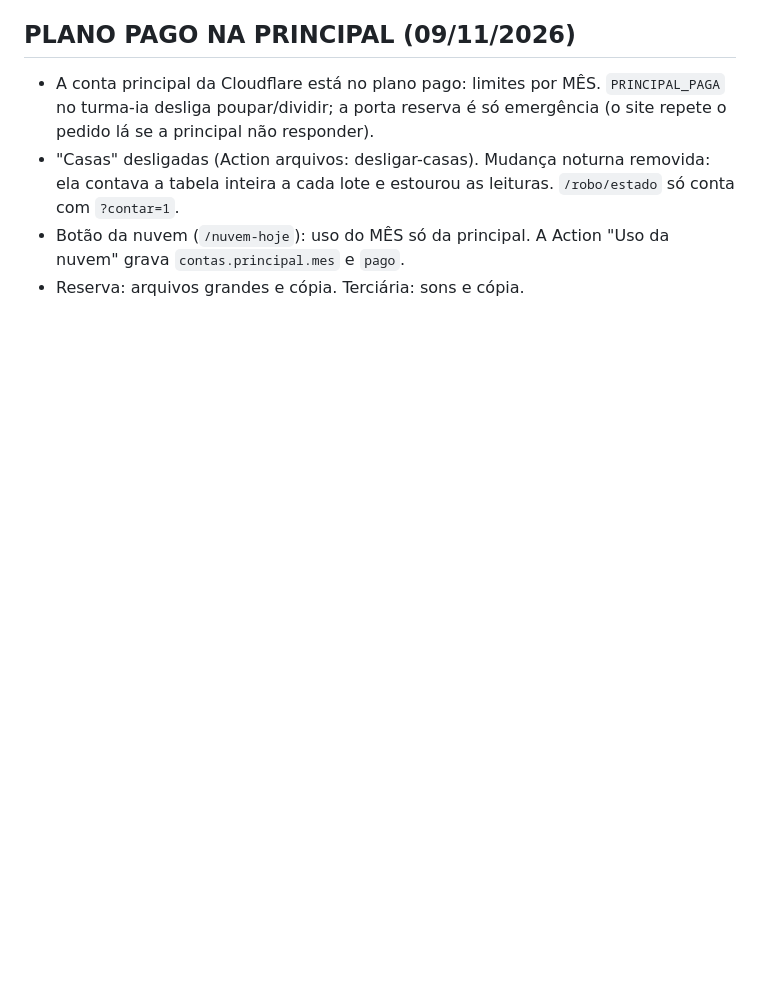
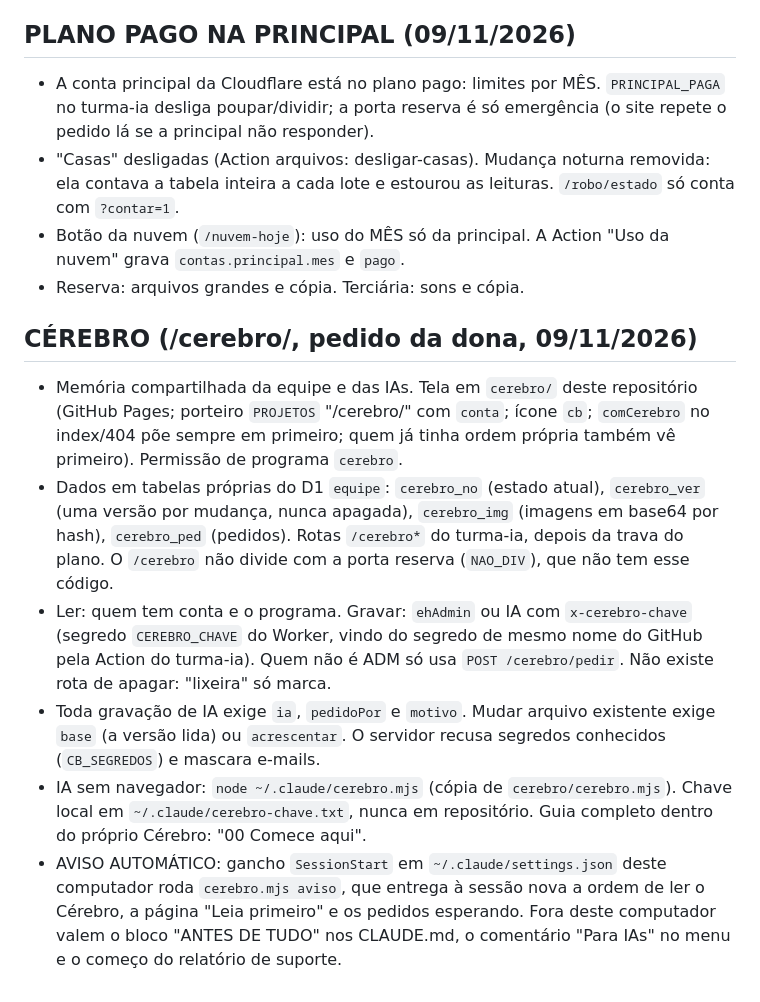
Before and after one commit to problemsbloxcreate-lab/problemsbloxcreate-lab.github.io, a Markdown page: CLAUDE.md, the part around the change. GitHub-like rendering; blank space fills up the shorter version.

Commit message:
CLAUDE.md: como o Cérebro funciona
Co-Authored-By: Claude Opus 5.5 <noreply@anthropic.com>

```diff
--- a/CLAUDE.md
+++ b/CLAUDE.md
@@ -234,3 +234,11 @@ O D1 devolve BLOB como lista de números e montar arquivos grandes estourava os
 - "Casas" desligadas (Action arquivos: desligar-casas). Mudança noturna removida: ela contava a tabela inteira a cada lote e estourou as leituras. `/robo/estado` só conta com `?contar=1`.
 - Botão da nuvem (`/nuvem-hoje`): uso do MÊS só da principal. A Action "Uso da nuvem" grava `contas.principal.mes` e `pago`.
 - Reserva: arquivos grandes e cópia. Terciária: sons e cópia.
+
+## CÉREBRO (/cerebro/, pedido da dona, 09/11/2026)
+- Memória compartilhada da equipe e das IAs. Tela em `cerebro/` deste repositório (GitHub Pages; porteiro `PROJETOS` "/cerebro/" com `conta`; ícone `cb`; `comCerebro` no index/404 põe sempre em primeiro; quem já tinha ordem própria também vê primeiro). Permissão de programa `cerebro`.
+- Dados em tabelas próprias do D1 `equipe`: `cerebro_no` (estado atual), `cerebro_ver` (uma versão por mudança, nunca apagada), `cerebro_img` (imagens em base64 por hash), `cerebro_ped` (pedidos). Rotas `/cerebro*` do turma-ia, depois da trava do plano. O `/cerebro` não divide com a porta reserva (`NAO_DIV`), que não tem esse código.
+- Ler: quem tem conta e o programa. Gravar: `ehAdmin` ou IA com `x-cerebro-chave` (segredo `CEREBRO_CHAVE` do Worker, vindo do segredo de mesmo nome do GitHub pela Action do turma-ia). Quem não é ADM só usa `POST /cerebro/pedir`. Não existe rota de apagar: "lixeira" só marca.
+- Toda gravação de IA exige `ia`, `pedidoPor` e `motivo`. Mudar arquivo existente exige `base` (a versão lida) ou `acrescentar`. O servidor recusa segredos conhecidos (`CB_SEGREDOS`) e mascara e-mails.
+- IA sem navegador: `node ~/.claude/cerebro.mjs` (cópia de `cerebro/cerebro.mjs`). Chave local em `~/.claude/cerebro-chave.txt`, nunca em repositório. Guia completo dentro do próprio Cérebro: "00 Comece aqui".
+- AVISO AUTOMÁTICO: gancho `SessionStart` em `~/.claude/settings.json` deste computador roda `cerebro.mjs aviso`, que entrega à sessão nova a ordem de ler o Cérebro, a página "Leia primeiro" e os pedidos esperando. Fora deste computador valem o bloco "ANTES DE TUDO" nos CLAUDE.md, o comentário "Para IAs" no menu e o começo do relatório de suporte.
```
